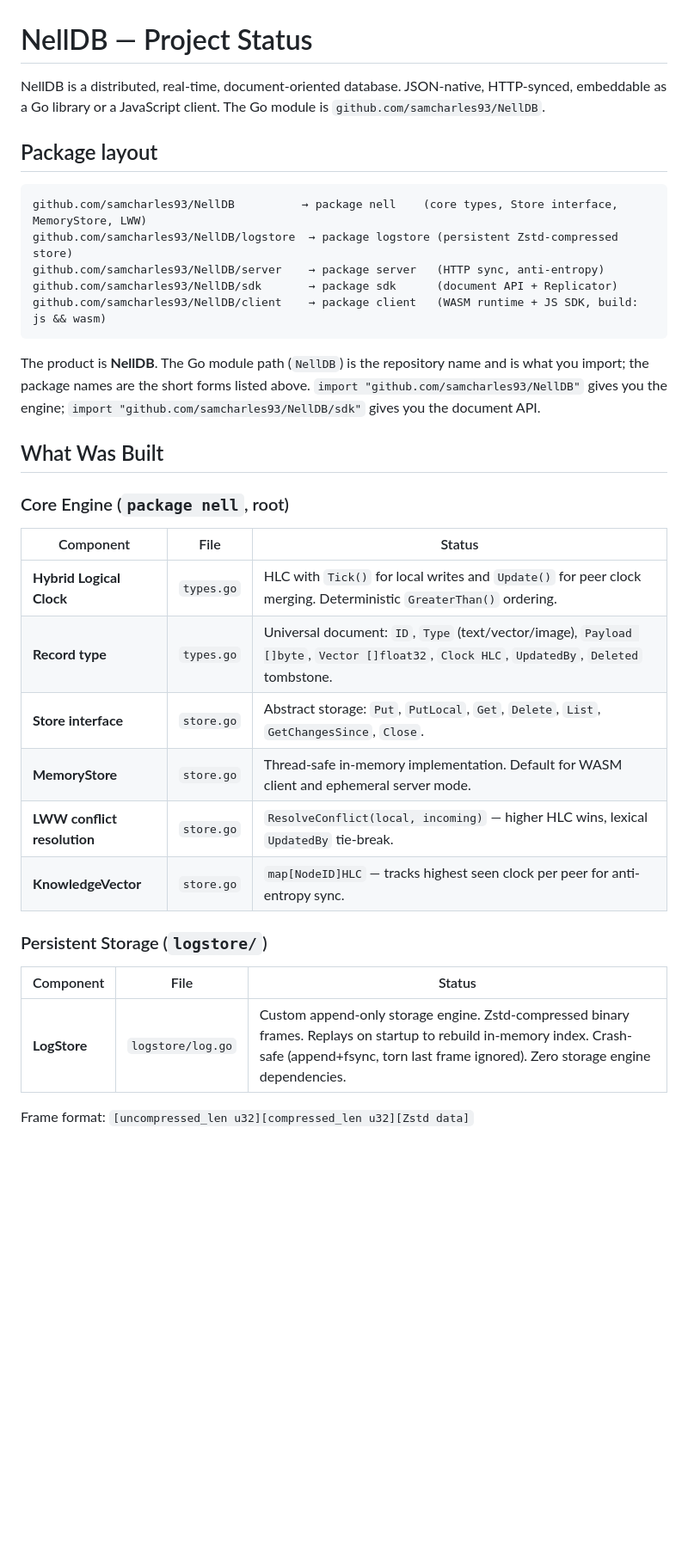
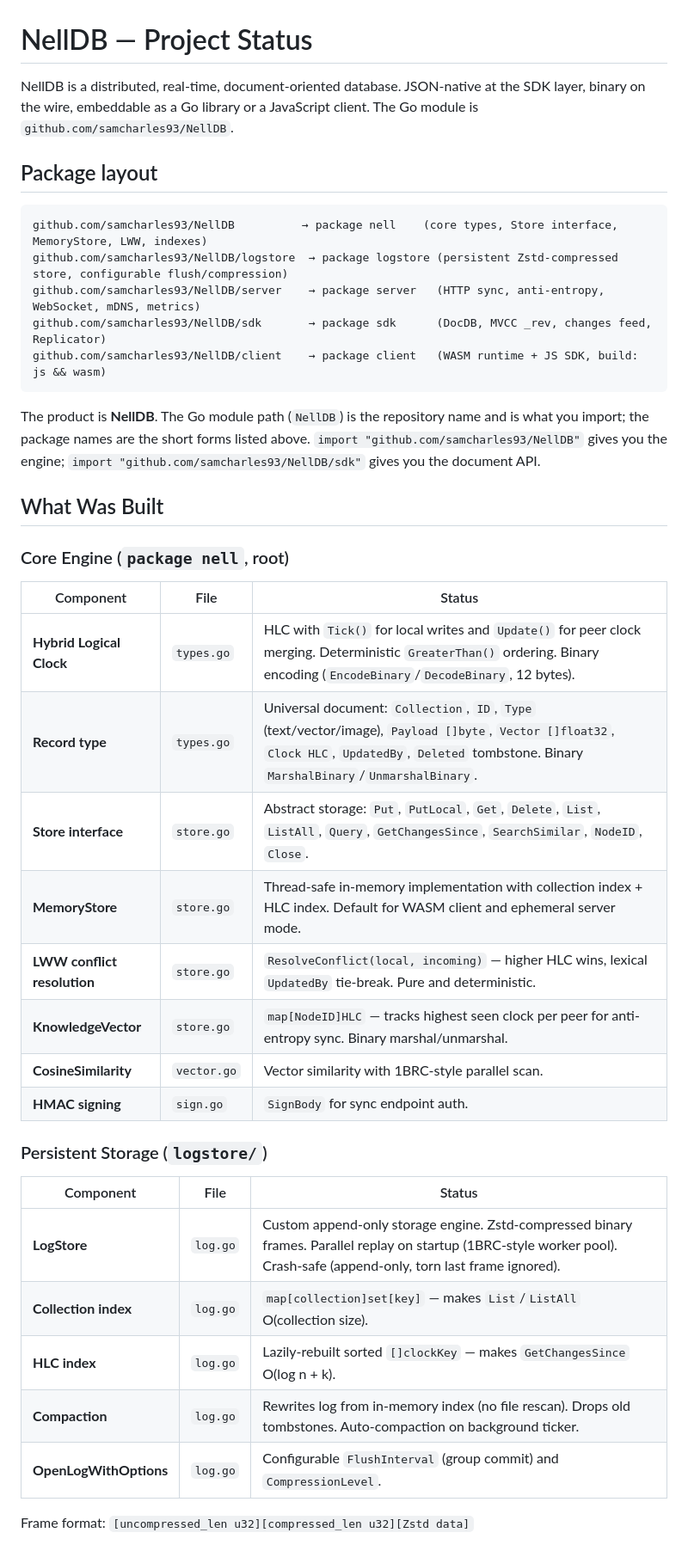
Before and after one commit to samcharles93/NellDB, a Markdown page: docs/status.md, the part around one of its changes. Shown at 86% size. GitHub-like rendering; blank space fills up the shorter version.

````diff
--- a/docs/status.md
+++ b/docs/status.md
@@ -1,14 +1,14 @@
 # NellDB — Project Status
 
-NellDB is a distributed, real-time, document-oriented database. JSON-native, HTTP-synced, embeddable as a Go library or a JavaScript client. The Go module is `github.com/samcharles93/NellDB`.
+NellDB is a distributed, real-time, document-oriented database. JSON-native at the SDK layer, binary on the wire, embeddable as a Go library or a JavaScript client. The Go module is `github.com/samcharles93/NellDB`.
 
 ## Package layout
 
 ```
-github.com/samcharles93/NellDB          → package nell    (core types, Store interface, MemoryStore, LWW)
-github.com/samcharles93/NellDB/logstore  → package logstore (persistent Zstd-compressed store)
-github.com/samcharles93/NellDB/server    → package server   (HTTP sync, anti-entropy)
-github.com/samcharles93/NellDB/sdk       → package sdk      (document API + Replicator)
+github.com/samcharles93/NellDB          → package nell    (core types, Store interface, MemoryStore, LWW, indexes)
+github.com/samcharles93/NellDB/logstore  → package logstore (persistent Zstd-compressed store, configurable flush/compression)
+github.com/samcharles93/NellDB/server    → package server   (HTTP sync, anti-entropy, WebSocket, mDNS, metrics)
+github.com/samcharles93/NellDB/sdk       → package sdk      (DocDB, MVCC _rev, changes feed, Replicator)
 github.com/samcharles93/NellDB/client    → package client   (WASM runtime + JS SDK, build: js && wasm)
 ```
 
@@ -24,18 +24,24 @@ you the document API.
 
 | Component | File | Status |
 |---|---|---|
-| **Hybrid Logical Clock** | `types.go` | HLC with `Tick()` for local writes and `Update()` for peer clock merging. Deterministic `GreaterThan()` ordering. |
-| **Record type** | `types.go` | Universal document: `ID`, `Type` (text/vector/image), `Payload []byte`, `Vector []float32`, `Clock HLC`, `UpdatedBy`, `Deleted` tombstone. |
-| **Store interface** | `store.go` | Abstract storage: `Put`, `PutLocal`, `Get`, `Delete`, `List`, `GetChangesSince`, `Close`. |
-| **MemoryStore** | `store.go` | Thread-safe in-memory implementation. Default for WASM client and ephemeral server mode. |
-| **LWW conflict resolution** | `store.go` | `ResolveConflict(local, incoming)` — higher HLC wins, lexical `UpdatedBy` tie-break. |
-| **KnowledgeVector** | `store.go` | `map[NodeID]HLC` — tracks highest seen clock per peer for anti-entropy sync. |
+| **Hybrid Logical Clock** | `types.go` | HLC with `Tick()` for local writes and `Update()` for peer clock merging. Deterministic `GreaterThan()` ordering. Binary encoding (`EncodeBinary`/`DecodeBinary`, 12 bytes). |
+| **Record type** | `types.go` | Universal document: `Collection`, `ID`, `Type` (text/vector/image), `Payload []byte`, `Vector []float32`, `Clock HLC`, `UpdatedBy`, `Deleted` tombstone. Binary `MarshalBinary`/`UnmarshalBinary`. |
+| **Store interface** | `store.go` | Abstract storage: `Put`, `PutLocal`, `Get`, `Delete`, `List`, `ListAll`, `Query`, `GetChangesSince`, `SearchSimilar`, `NodeID`, `Close`. |
+| **MemoryStore** | `store.go` | Thread-safe in-memory implementation with collection index + HLC index. Default for WASM client and ephemeral server mode. |
+| **LWW conflict resolution** | `store.go` | `ResolveConflict(local, incoming)` — higher HLC wins, lexical `UpdatedBy` tie-break. Pure and deterministic. |
+| **KnowledgeVector** | `store.go` | `map[NodeID]HLC` — tracks highest seen clock per peer for anti-entropy sync. Binary marshal/unmarshal. |
+| **CosineSimilarity** | `vector.go` | Vector similarity with 1BRC-style parallel scan. |
+| **HMAC signing** | `sign.go` | `SignBody` for sync endpoint auth. |
 
 ### Persistent Storage (`logstore/`)
 
 | Component | File | Status |
 |---|---|---|
-| **LogStore** | `logstore/log.go` | Custom append-only storage engine. Zstd-compressed binary frames. Replays on startup to rebuild in-memory index. Crash-safe (append+fsync, torn last frame ignored). Zero storage engine dependencies. |
+| **LogStore** | `log.go` | Custom append-only storage engine. Zstd-compressed binary frames. Parallel replay on startup (1BRC-style worker pool). Crash-safe (append-only, torn last frame ignored). |
+| **Collection index** | `log.go` | `map[collection]set[key]` — makes `List`/`ListAll` O(collection size). |
+| **HLC index** | `log.go` | Lazily-rebuilt sorted `[]clockKey` — makes `GetChangesSince` O(log n + k). |
+| **Compaction** | `log.go` | Rewrites log from in-memory index (no file rescan). Drops old tombstones. Auto-compaction on background ticker. |
+| **OpenLogWithOptions** | `log.go` | Configurable `FlushInterval` (group commit) and `CompressionLevel`. |
 
 Frame format: `[uncompressed_len u32][compressed_len u32][Zstd data]`
 
````
Also changed, not shown: other parts of docs/status.md (+79 -48 lines).
